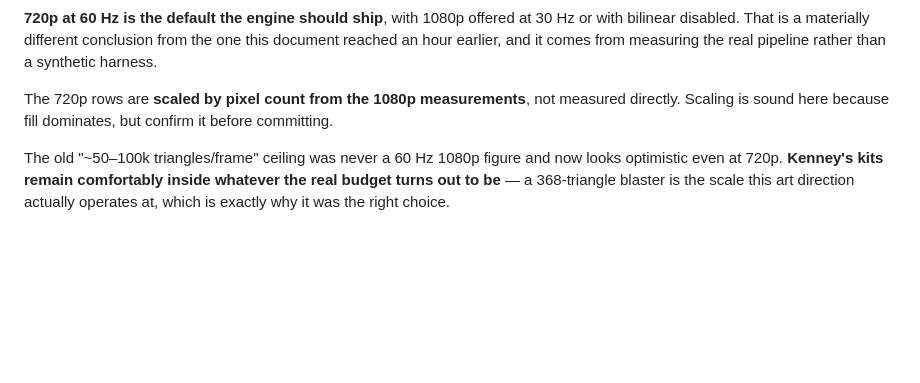
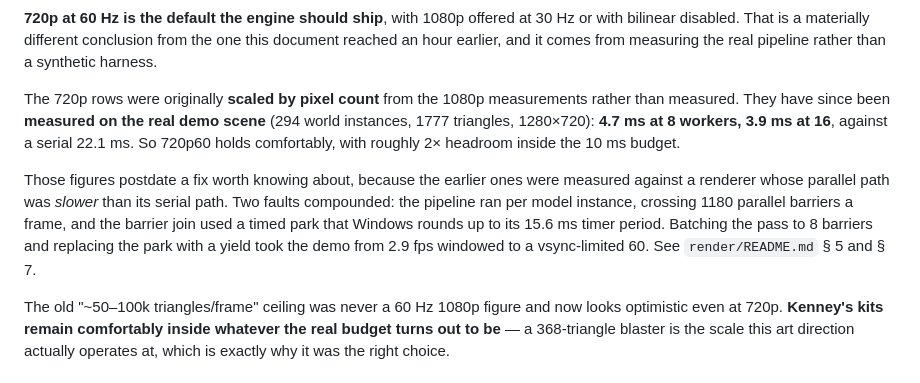
Before and after one commit to nicholashutter/OpenFPS, a Markdown page: docs/ASSETS.md, the part around the change. Drawn GitHub-style; blank space fills up the shorter version.

Commit message:
Docs: record the timed-park finding and the batched pass
The demo went from 2.9 fps windowed to a vsync-limited 60, and the reason is
worth writing down because my handed-down diagnosis was half wrong.

I told the lane the parallel machinery was fine, citing a one-instance scene
that scaled 5.9x. It measured instead, and found WorkerPool's batch join used
LockSupport.parkNanos in a polling loop -- nothing unparks a joining thread, so
that is a TIMED park, and a timed park is rounded up to the system timer
period: 15.6 ms by default on Windows. A join needing 50 microseconds slept for
fifteen milliseconds.

Splitting the two causes by measurement: fixing only the join took the
per-instance path from 30.6 ms to 10.2 ms at 8 workers, so the timer floor --
not the barrier count -- was the bulk of the 15x regression. Batching is what
makes scaling monotonic; per-instance still degrades from 8 to 16 workers while
batched keeps improving.

Two lessons recorded in section 7 because they generalise:

Report percentiles, not best-of-N. Best-of-N hid this completely -- the best
frame was always the one that missed a timer tick, while the median sat on
exact multiples of 15.6 ms.

A benchmark can be UNABLE to see a fault. The single-instance scene looked
healthy purely because it crossed four barriers a frame instead of 1180, so it
rarely caught a tick. That healthy number is precisely what made the pool look
innocent, and it is what I based the wrong diagnosis on.

Section 5 now documents the batched pass (1180 barriers -> 8, independent of
instance count) and that ordering is preserved exactly, which is why the output
is byte-identical -- verified across {0,1,2,4,8,16} workers on four scenes, 48
images, all matching. Section 12 documents double-buffered presentation
(removing contention rather than arbitrating it: R_ was finishing 35 frames a
second and the window was showing 2.9) and why frame coalescing belongs to
RenderSubsystem rather than GameLoop -- the sim clock cannot know frame cost,
and throttling it would couple simulation speed to rendering speed and desync
lockstep.

ASSETS.md section 2's 720p rows were scaled from 1080p; they are now measured
on the real demo scene at 4.7 ms on 8 workers, 3.9 ms on 16.

1000 tests, three consecutive clean builds.

Co-Authored-By: Claude Opus 5 <noreply@anthropic.com>

```diff
--- a/docs/ASSETS.md
+++ b/docs/ASSETS.md
@@ -105,9 +105,19 @@ a single additional triangle is considered.
 the one this document reached an hour earlier, and it comes from measuring the
 real pipeline rather than a synthetic harness.
 
-The 720p rows are **scaled by pixel count from the 1080p measurements**, not
-measured directly. Scaling is sound here because fill dominates, but confirm it
-before committing.
+The 720p rows were originally **scaled by pixel count** from the 1080p
+measurements rather than measured. They have since been **measured on the real
+demo scene** (294 world instances, 1777 triangles, 1280×720): **4.7 ms at 8
+workers, 3.9 ms at 16**, against a serial 22.1 ms. So 720p60 holds comfortably,
+with roughly 2× headroom inside the 10 ms budget.
+
+Those figures postdate a fix worth knowing about, because the earlier ones were
+measured against a renderer whose parallel path was *slower* than its serial
+path. Two faults compounded: the pipeline ran per model instance, crossing 1180
+parallel barriers a frame, and the barrier join used a timed park that Windows
+rounds up to its 15.6 ms timer period. Batching the pass to 8 barriers and
+replacing the park with a yield took the demo from 2.9 fps windowed to a
+vsync-limited 60. See `render/README.md` § 5 and § 7.
 
 The old "~50–100k triangles/frame" ceiling was never a 60 Hz 1080p figure and
 now looks optimistic even at 720p. **Kenney's kits remain comfortably inside
```
Also changed, not shown: AGENTS.md (+1 -1 lines), 1 other file.
